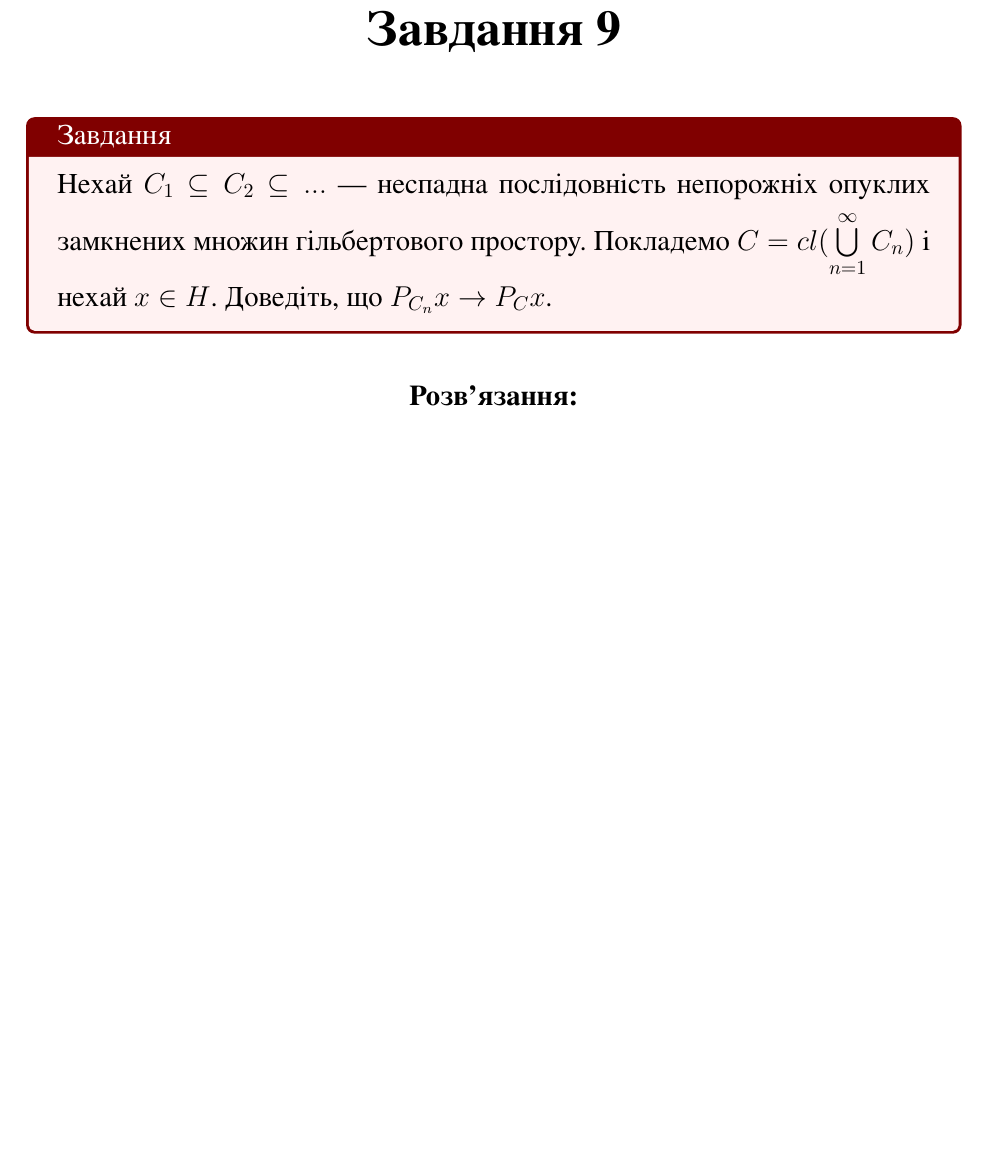
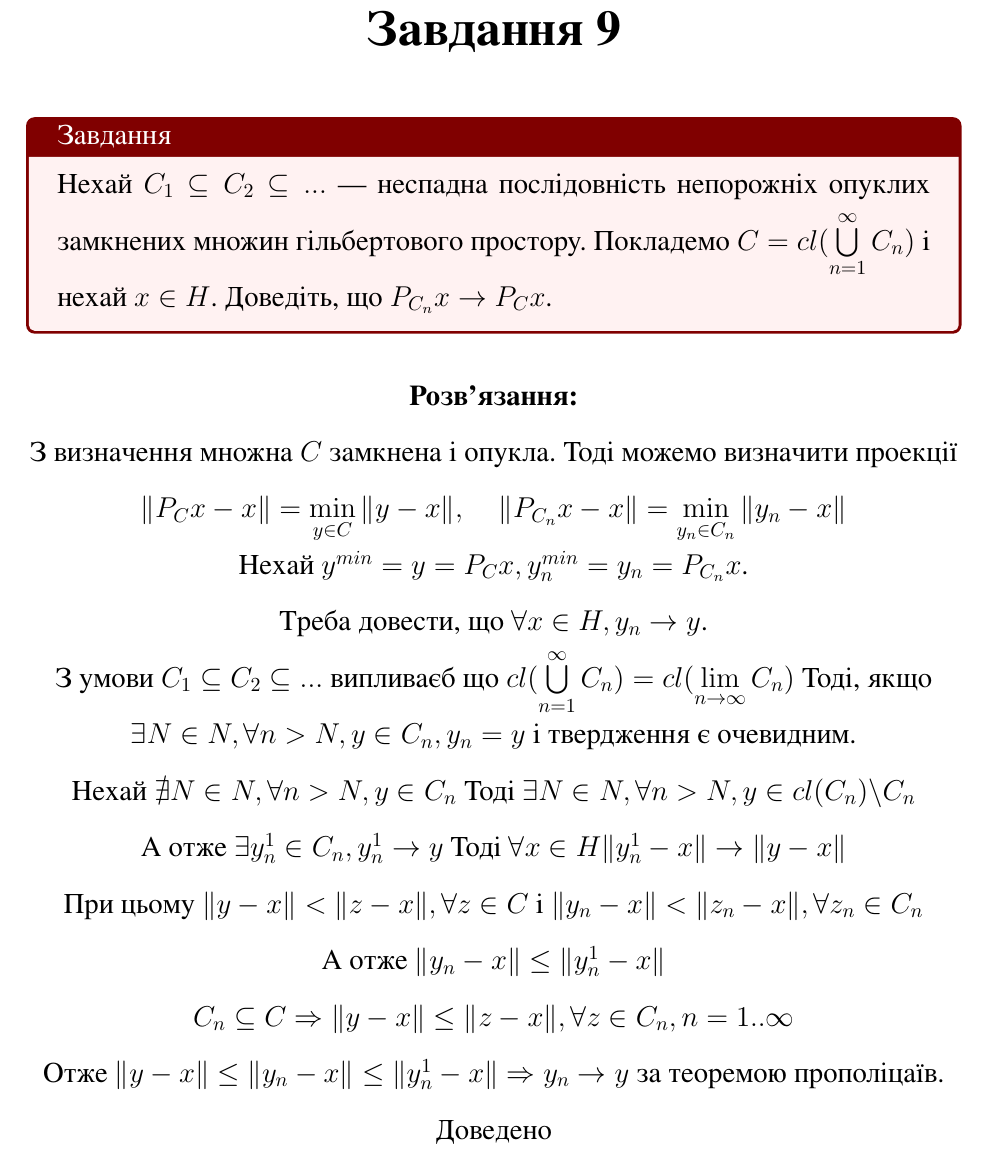
Before and after one commit to ItyTell/classes_notes, a LaTeX document (завдання1/main.tex, which reads завдання1/9.tex): part of page 13 of 14, cut so that both start at the same text, the shorter picture padded with empty space. The pictures show the PDF file завдання1/aux_folder/main.pdf that the author committed with the source.

Commit message:
9-th solution

```diff
--- a/завдання1/9.tex
+++ b/завдання1/9.tex
@@ -16,3 +16,26 @@
 
 
 \center{\bfseries Розв'язання:}
+
+З визначення множна $C$ замкнена і опукла. Тоді можемо визначити проекції
+
+
+$ \|P_Cx - x\| = \min\limits_{y \in C} \|y - x\|, \quad $
+$ \|P_{C_n}x - x\| = \min\limits_{y_n \in C_n} \|y_n - x\| $
+
+
+Нехай $y^{min} = y = P_Cx, y_n^{min} = y_n = P_{C_n}x$.
+
+
+Треба довести, що $\forall x \in H, y_n \rightarrow y$.
+
+
+З умови $C_1 \subseteq C_2 \subseteq ...$ випливаєб що
+$cl (\bigcup\limits_{n=1}^{\infty} C_n) =
+cl(\lim\limits_{n \rightarrow \infty}C_n) $
+Тоді, якщо $ \exists N \in N, \forall n > N, y \in C_n, y_n = y$
+і твердження є очевидним.
+
+
+Нехай $\nexists N \in N, \forall n > N, y \in C_n$
+Тоді $\exists N \in N, \forall n > N,
@@ -18,0 +57,6 @@
+\forall z \in C_n, n=1..\infty$
+
+Отже
+$\|y - x\| \le  \|y_n - x\| \le \|y_n^1 - x\|
+\Rightarrow y_n \rightarrow y$ за теоремою прополіцаїв.
+Доведено
```
Also changed, not shown: завдання1/packages.tex (+1 -0 lines), завдання1/aux_folder/main.pdf, завдання1/9.tex (15 more changed lines).
